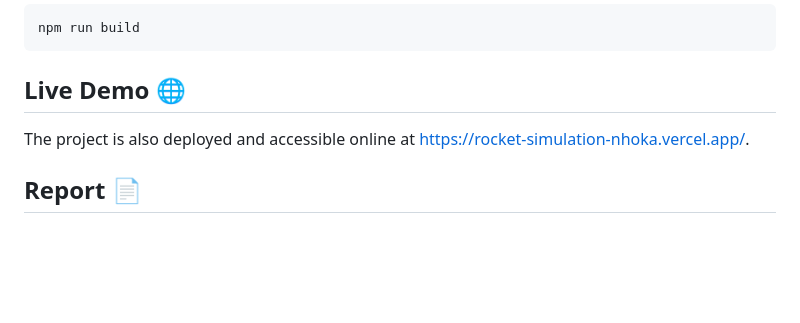
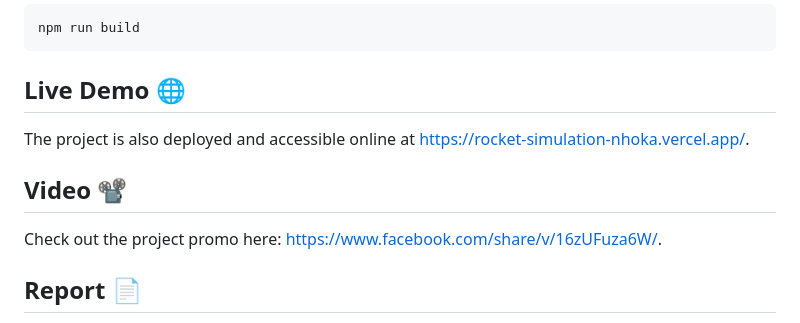
Before and after one commit to NGPTechWorld/Rocket_Simulation, a Markdown page: README.md, the part around the change. GitHub-like rendering; blank space fills up the shorter version.

```diff
--- a/README.md
+++ b/README.md
@@ -201,6 +201,10 @@ npm run build
 
 The project is also deployed and accessible online at [https://rocket-simulation-nhoka.vercel.app/](https://rocket-simulation-nhoka.vercel.app/).
 
+## Video 📽️
+
+Check out the project promo here: [https://www.facebook.com/share/v/16zUFuza6W/](https://www.facebook.com/share/v/16zUFuza6W/).
+
 ## Report 📄
 
 The full project report is available [here](https://t.me/c/2765126981/8). It includes detailed information about the physics, and technical design of the rocket simulation.
```
